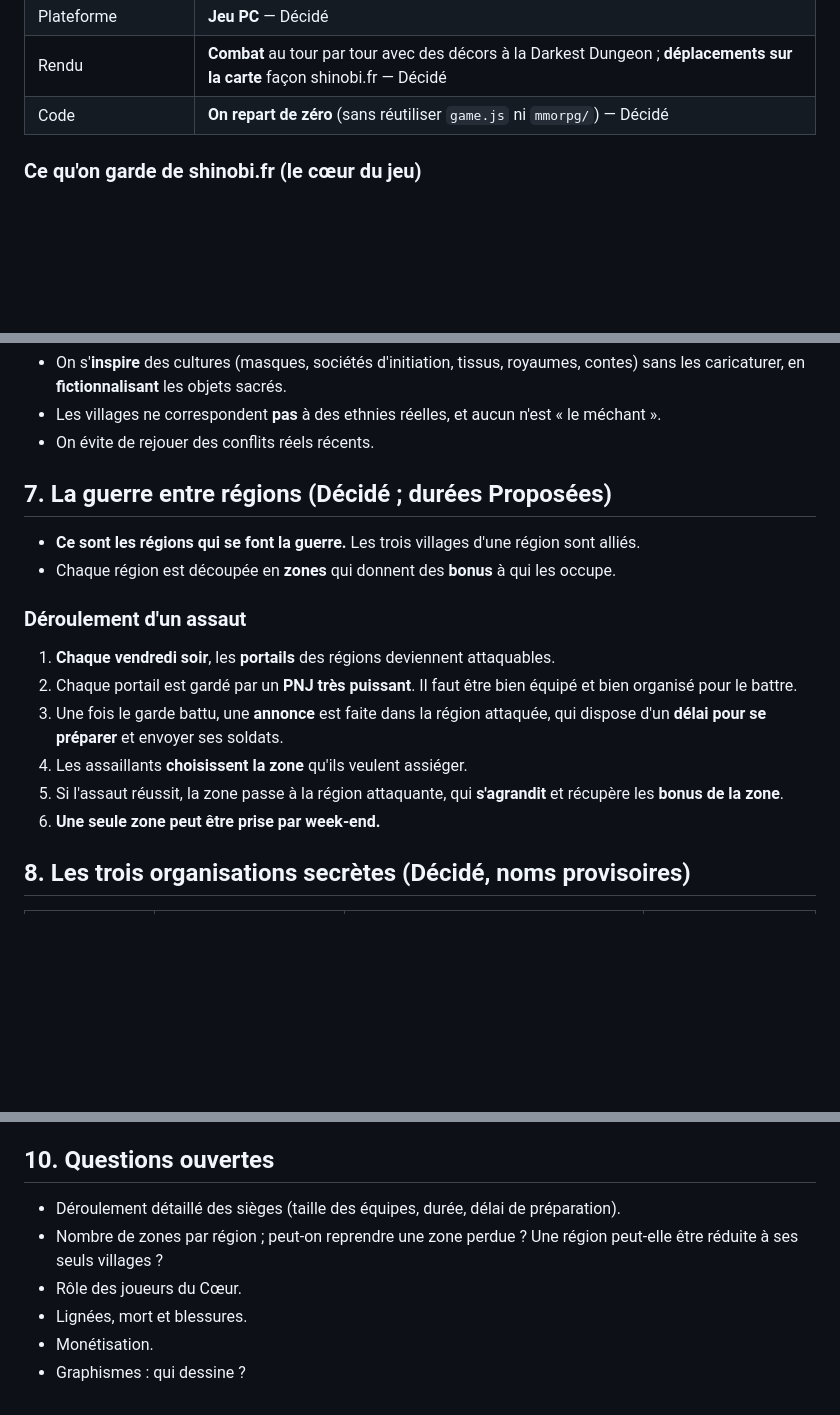
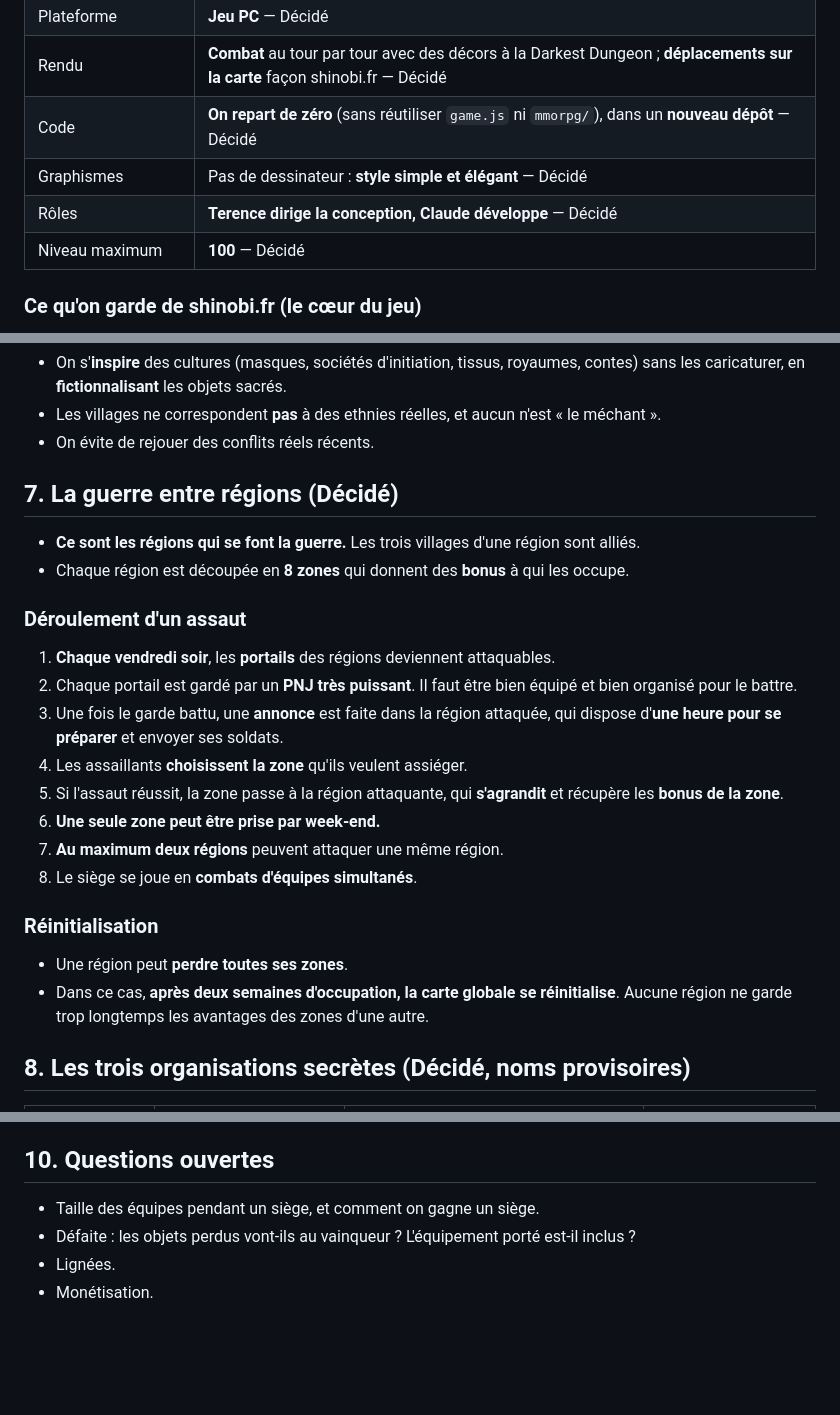
Before and after one commit to ASSIENINDylan/Terence-, a Markdown page: docs/ninja-ivoire/GDD.md, 3 parts joined by grey strips. GitHub-like rendering; blank space fills up the shorter version.

Commit message:
GDD Ninja Ivoire : sièges, réinitialisation, progression, défaite, Cœur PNJ
Co-Authored-By: Claude Opus 5.5 <noreply@anthropic.com>
Claude-Session: https://claude.ai/code/session_018xjsrULp8mr7dHKoDzFok2

```diff
--- a/docs/ninja-ivoire/GDD.md
+++ b/docs/ninja-ivoire/GDD.md
@@ -24,7 +24,10 @@
 | Monnaie | **Le Djê** — Décidé |
 | Plateforme | **Jeu PC** — Décidé |
 | Rendu | **Combat** au tour par tour avec des décors à la Darkest Dungeon ; **déplacements sur la carte** façon shinobi.fr — Décidé |
-| Code | **On repart de zéro** (sans réutiliser `game.js` ni `mmorpg/`) — Décidé |
+| Code | **On repart de zéro** (sans réutiliser `game.js` ni `mmorpg/`), dans un **nouveau dépôt** — Décidé |
+| Graphismes | Pas de dessinateur : **style simple et élégant** — Décidé |
+| Rôles | **Terence dirige la conception, Claude développe** — Décidé |
+| Niveau maximum | **100** — Décidé |
 
 ### Ce qu'on garde de shinobi.fr (le cœur du jeu)
 - Des **jutsus complexes**.
@@ -261,18 +272,24 @@ Le cœur de la forêt de Taï, le sommet du mont Nimba, les profondeurs des lagu
 - Les villages ne correspondent **pas** à des ethnies réelles, et aucun n'est « le méchant ».
 - On évite de rejouer des conflits réels récents.
 
-## 7. La guerre entre régions (Décidé ; durées Proposées)
+## 7. La guerre entre régions (Décidé)
 
 - **Ce sont les régions qui se font la guerre.** Les trois villages d'une région sont alliés.
-- Chaque région est découpée en **zones** qui donnent des **bonus** à qui les occupe.
+- Chaque région est découpée en **8 zones** qui donnent des **bonus** à qui les occupe.
 
 ### Déroulement d'un assaut
 1. **Chaque vendredi soir**, les **portails** des régions deviennent attaquables.
 2. Chaque portail est gardé par un **PNJ très puissant**. Il faut être bien équipé et bien organisé pour le battre.
-3. Une fois le garde battu, une **annonce** est faite dans la région attaquée, qui dispose d'un **délai pour se préparer** et envoyer ses soldats.
+3. Une fois le garde battu, une **annonce** est faite dans la région attaquée, qui dispose d'**une heure pour se préparer** et envoyer ses soldats.
 4. Les assaillants **choisissent la zone** qu'ils veulent assiéger.
 5. Si l'assaut réussit, la zone passe à la région attaquante, qui **s'agrandit** et récupère les **bonus de la zone**.
 6. **Une seule zone peut être prise par week-end.**
+7. **Au maximum deux régions** peuvent attaquer une même région.
+8. Le siège se joue en **combats d'équipes simultanés**.
+
+### Réinitialisation
+- Une région peut **perdre toutes ses zones**.
+- Dans ce cas, **après deux semaines d'occupation, la carte globale se réinitialise**. Aucune région ne garde trop longtemps les avantages des zones d'une autre.
 
 ## 8. Les trois organisations secrètes (Décidé, noms provisoires)
 
@@ -290,9 +307,7 @@ Le cœur de la forêt de Taï, le sommet du mont Nimba, les profondeurs des lagu
 
 ## 10. Questions ouvertes
 
-- Déroulement détaillé des sièges (taille des équipes, durée, délai de préparation).
-- Nombre de zones par région ; peut-on reprendre une zone perdue ? Une région peut-elle être réduite à ses seuls villages ?
-- Rôle des joueurs du Cœur.
-- Lignées, mort et blessures.
+- Taille des équipes pendant un siège, et comment on gagne un siège.
+- Défaite : les objets perdus vont-ils au vainqueur ? L'équipement porté est-il inclus ?
+- Lignées.
 - Monétisation.
-- Graphismes : qui dessine ?
```
Also changed, not shown: other parts of docs/ninja-ivoire/GDD.md (+10 -2 lines).
